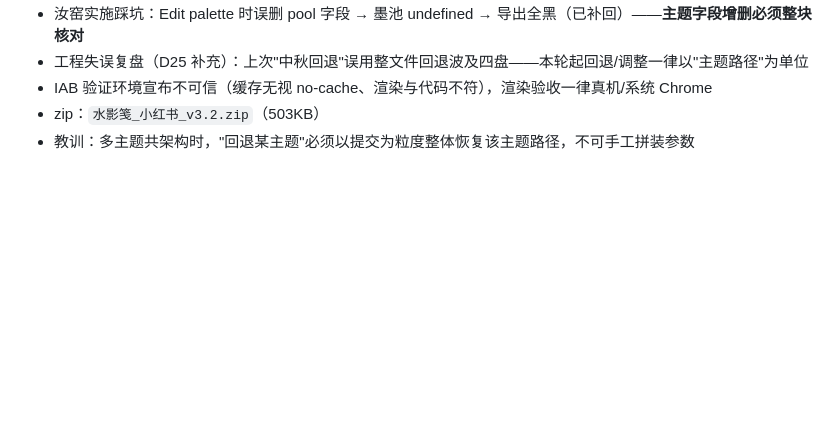
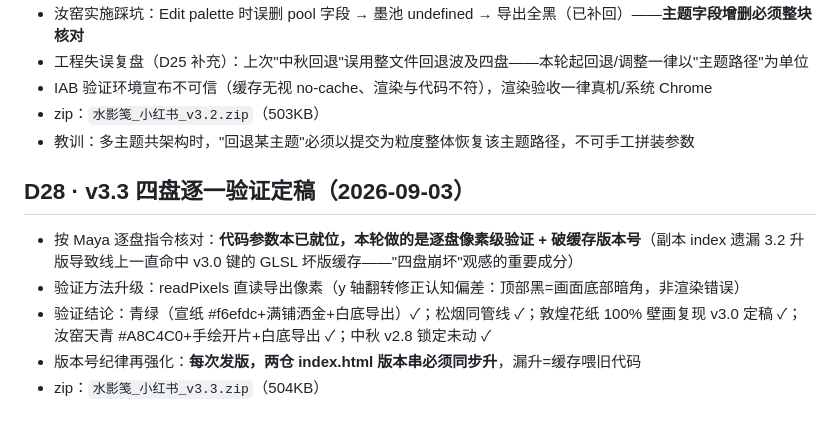
Before and after one commit to mayaxuuu-creator/shuiyingjian, a Markdown page: decisions.md, the part around the change. Rendered like a GitHub page; blank space fills up the shorter version.

Commit message:
记录 D28：四盘逐一验证定稿 + 版本号纪律，v3.3 发布

```diff
--- a/decisions.md
+++ b/decisions.md
@@ -189,3 +189,10 @@
 - IAB 验证环境宣布不可信（缓存无视 no-cache、渲染与代码不符），渲染验收一律真机/系统 Chrome
 - zip：`水影笺_小红书_v3.2.zip`（503KB）
 - 教训：多主题共架构时，"回退某主题"必须以提交为粒度整体恢复该主题路径，不可手工拼装参数
+
+## D28 · v3.3 四盘逐一验证定稿（2026-09-03）
+- 按 Maya 逐盘指令核对：**代码参数本已就位，本轮做的是逐盘像素级验证 + 破缓存版本号**（副本 index 遗漏 3.2 升版导致线上一直命中 v3.0 键的 GLSL 坏版缓存——"四盘崩坏"观感的重要成分）
+- 验证方法升级：readPixels 直读导出像素（y 轴翻转修正认知偏差：顶部黑=画面底部暗角，非渲染错误）
+- 验证结论：青绿（宣纸 #f6efdc+满铺洒金+白底导出）✓；松烟同管线 ✓；敦煌花纸 100% 壁画复现 v3.0 定稿 ✓；汝窑天青 #A8C4C0+手绘开片+白底导出 ✓；中秋 v2.8 锁定未动 ✓
+- 版本号纪律再强化：**每次发版，两仓 index.html 版本串必须同步升**，漏升=缓存喂旧代码
+- zip：`水影笺_小红书_v3.3.zip`（504KB）
```
